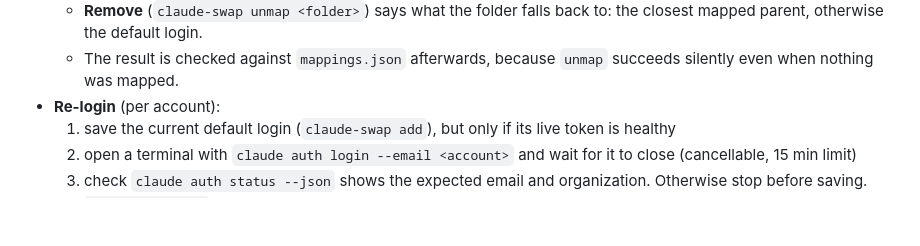
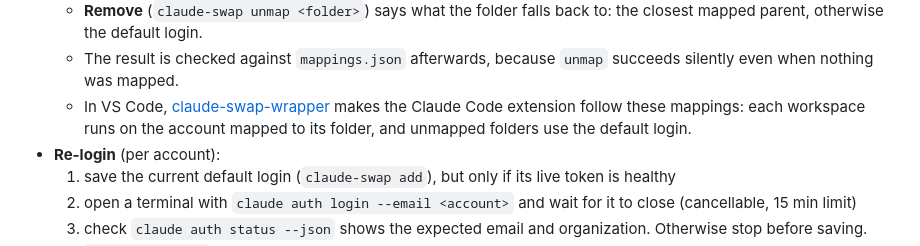
Before and after one commit to koenigstag/claude-swap-desktop, a Markdown page: README.md, the part around the change. Drawn GitHub-style; blank space fills up the shorter version.

Commit message:
README: link claude-swap-wrapper from the Mappings section
The wrapper's repository is public now. It makes the Claude Code VS Code
extension follow the folder mappings this app manages.

Co-Authored-By: Claude Opus 5.5 <noreply@anthropic.com>

```diff
--- a/README.md
+++ b/README.md
@@ -36,6 +36,9 @@ The UI and flow were inspired by [Claude-Swap-Desktop](https://github.com/adithy
     otherwise the default login.
   - The result is checked against `mappings.json` afterwards, because `unmap` succeeds silently even when nothing was
     mapped.
+  - In VS Code, [claude-swap-wrapper](https://github.com/koenigstag/claude-swap-wrapper) makes the Claude Code
+    extension follow these mappings: each workspace runs on the account mapped to its folder, and unmapped folders
+    use the default login.
 - **Re-login** (per account):
   1. save the current default login (`claude-swap add`), but only if its live token is healthy
   2. open a terminal with `claude auth login --email <account>` and wait for it to close (cancellable, 15 min limit)
```
